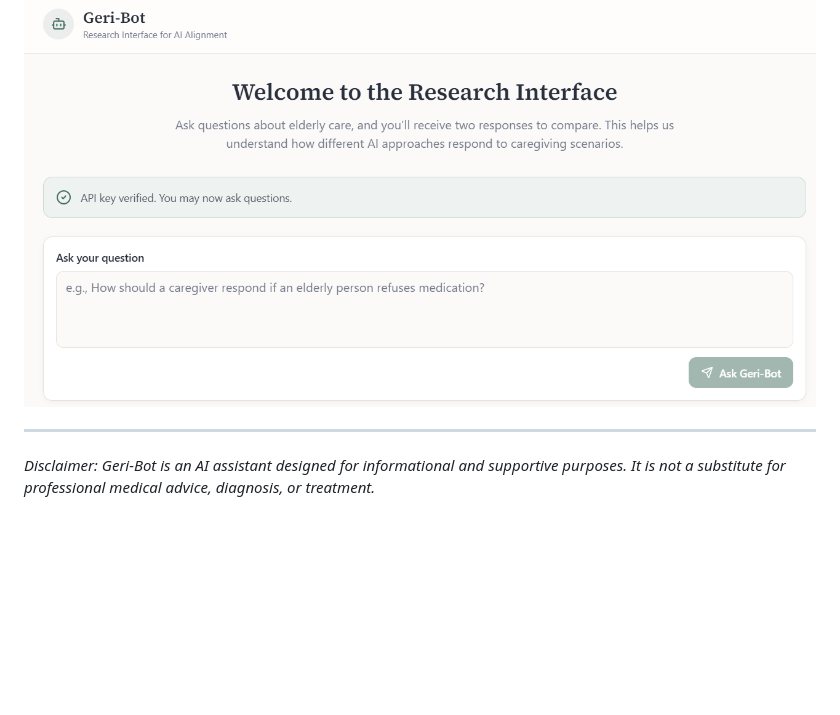
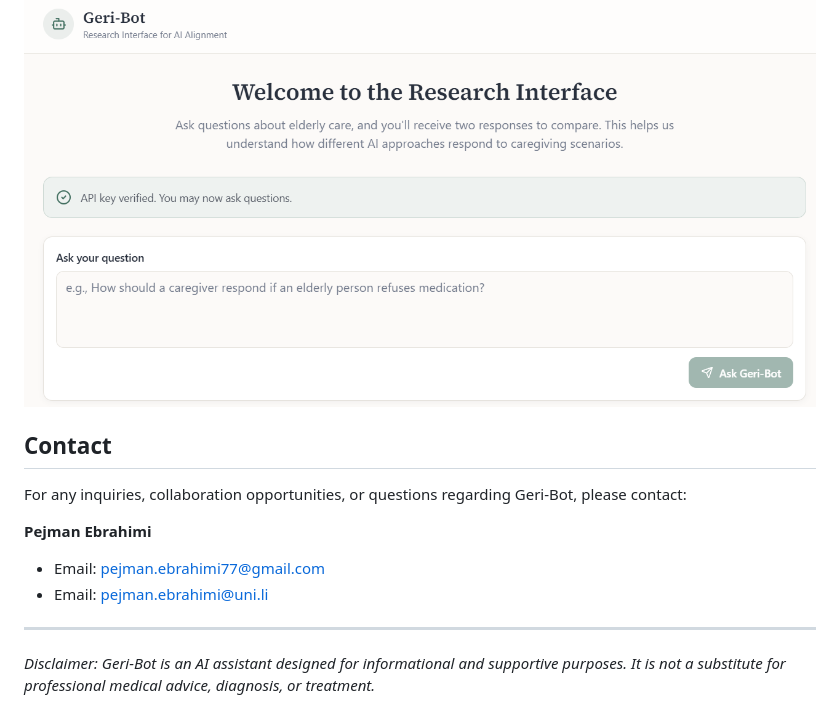
Before and after one commit to arad1367/Geri-Bot, a Markdown page: README.md, the part around the change. Drawn GitHub-style; blank space fills up the shorter version.

Commit message:
README.md is updated
Added contact information for inquiries and collaboration.

```diff
--- a/README.md
+++ b/README.md
@@ -41,6 +41,14 @@ You can interact with Geri-Bot directly through our web application. The interfa
 
 ![Geri-Bot Interface](Geri-Bot.png)
 
+## Contact
+
+For any inquiries, collaboration opportunities, or questions regarding Geri-Bot, please contact:
+
+**Pejman Ebrahimi**
+*   Email: [pejman.ebrahimi77@gmail.com](mailto:pejman.ebrahimi77@gmail.com)
+*   Email: [pejman.ebrahimi@uni.li](mailto:pejman.ebrahimi@uni.li)
+
 ---
 
 *Disclaimer: Geri-Bot is an AI assistant designed for informational and supportive purposes. It is not a substitute for professional medical advice, diagnosis, or treatment.*
```
